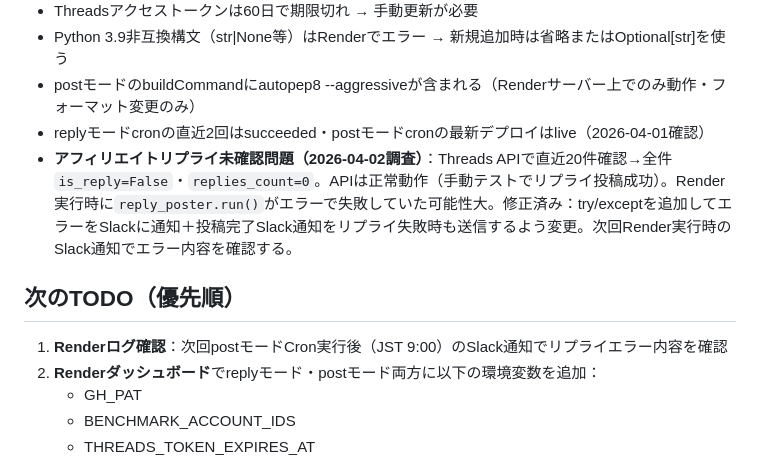
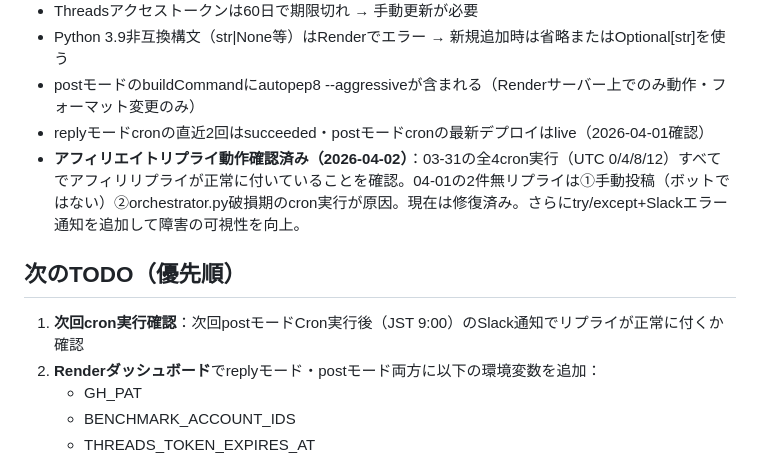
Before and after one commit to siromaje713/affiliate-bot, a Markdown page: CLAUDE.md, the part around the change. GitHub-like rendering.

Commit message:
docs: アフィリリプライ動作確認・CLAUDE.md更新

```diff
--- a/CLAUDE.md
+++ b/CLAUDE.md
@@ -72,10 +72,10 @@
 - Python 3.9非互換構文（str|None等）はRenderでエラー → 新規追加時は省略またはOptional[str]を使う
 - postモードのbuildCommandにautopep8 --aggressiveが含まれる（Renderサーバー上でのみ動作・フォーマット変更のみ）
 - replyモードcronの直近2回はsucceeded・postモードcronの最新デプロイはlive（2026-04-01確認）
-- **アフィリエイトリプライ未確認問題（2026-04-02調査）**：Threads APIで直近20件確認→全件`is_reply=False`・`replies_count=0`。APIは正常動作（手動テストでリプライ投稿成功）。Render実行時に`reply_poster.run()`がエラーで失敗していた可能性大。修正済み：try/exceptを追加してエラーをSlackに通知＋投稿完了Slack通知をリプライ失敗時も送信するよう変更。次回Render実行時のSlack通知でエラー内容を確認する。
+- **アフィリエイトリプライ動作確認済み（2026-04-02）**：03-31の全4cron実行（UTC 0/4/8/12）すべてでアフィリリプライが正常に付いていることを確認。04-01の2件無リプライは①手動投稿（ボットではない）②orchestrator.py破損期のcron実行が原因。現在は修復済み。さらにtry/except+Slackエラー通知を追加して障害の可視性を向上。
 
 ## 次のTODO（優先順）
-1. **Renderログ確認**：次回postモードCron実行後（JST 9:00）のSlack通知でリプライエラー内容を確認
+1. **次回cron実行確認**：次回postモードCron実行後（JST 9:00）のSlack通知でリプライが正常に付くか確認
 2. **Renderダッシュボード**でreplyモード・postモード両方に以下の環境変数を追加：
    - GH_PAT
    - BENCHMARK_ACCOUNT_IDS
```
